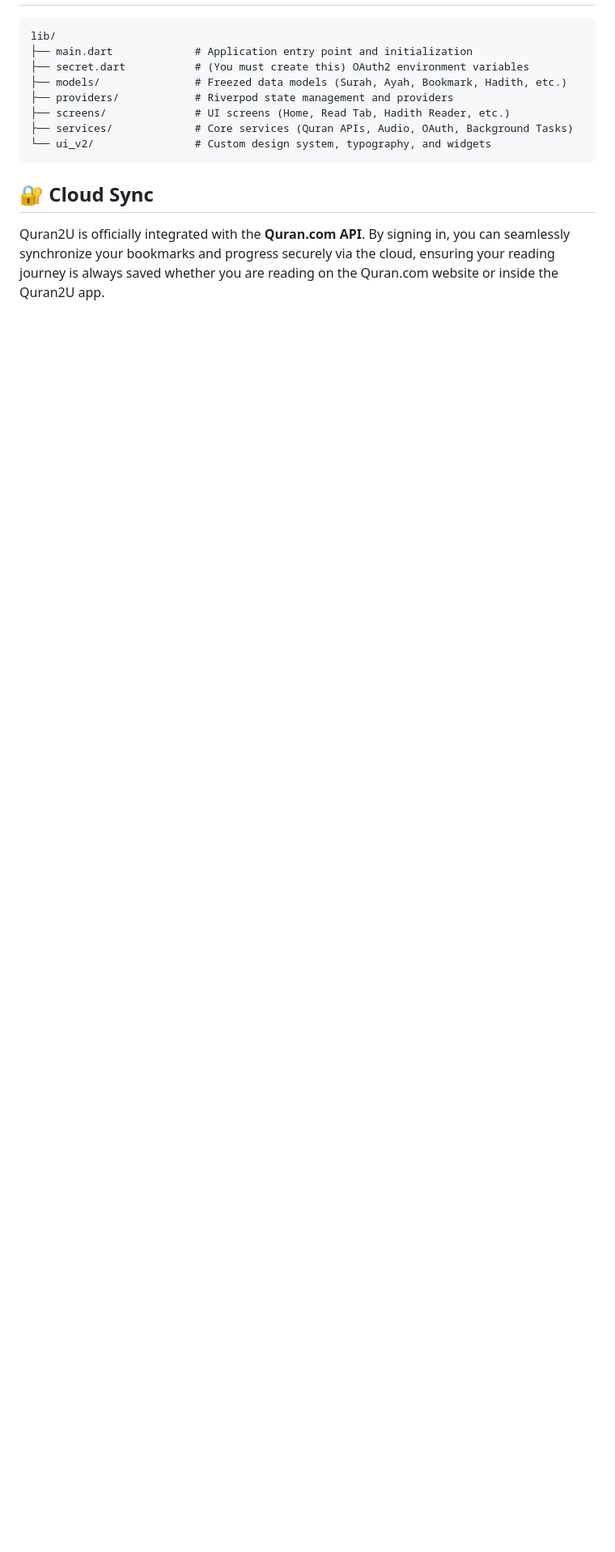
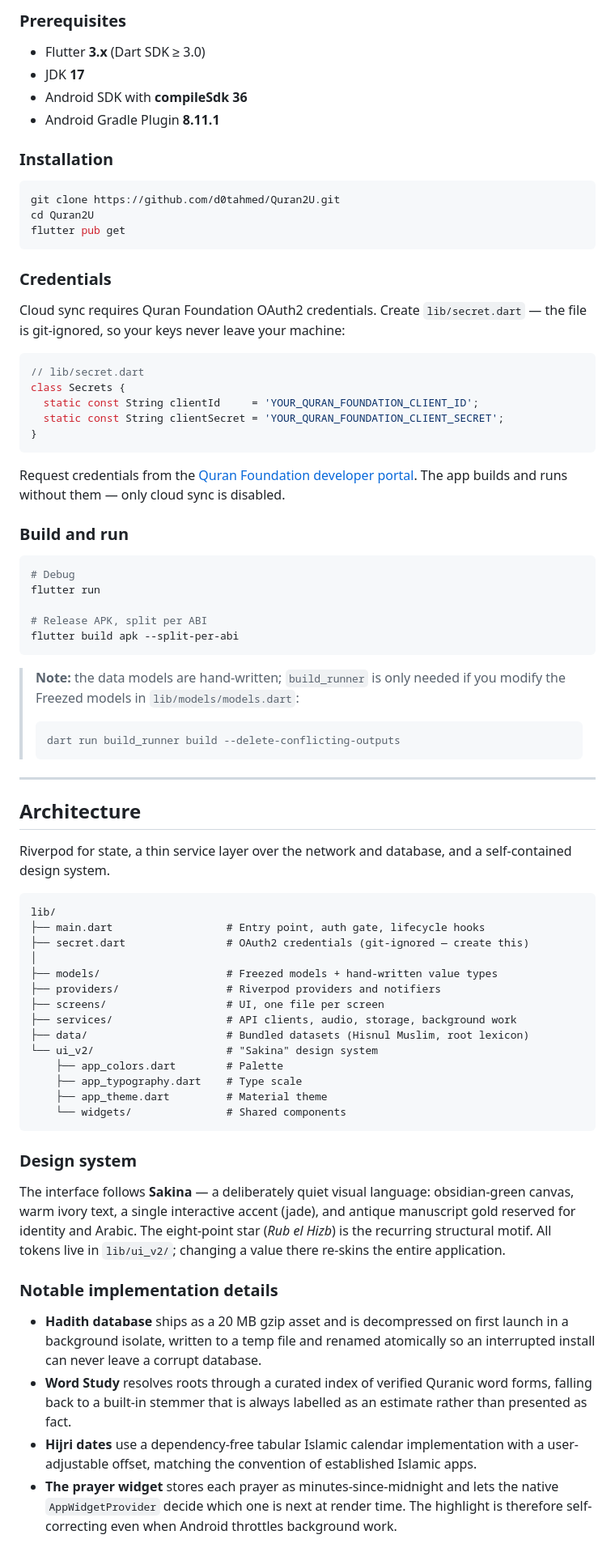
Before and after one commit to d0tahmed/Quran2U, a Markdown page: README.md, the part around one of its changes. Shown at 81% size. Drawn GitHub-style; blank space fills up the shorter version.

Commit message:
docs: rewrite README for v4.0.0

````diff
--- a/README.md
+++ b/README.md
@@ -71,15 +88,97 @@ To run the app locally with full cloud-sync support, you must configure your OAu
+### Prerequisites
+
+- Flutter **3.x** (Dart SDK ≥ 3.0)
+- JDK **17**
+- Android SDK with **compileSdk 36**
+- Android Gradle Plugin **8.11.1**
+
+### Installation
+
+```bash
+git clone https://github.com/d0tahmed/Quran2U.git
+cd Quran2U
+flutter pub get
+```
+
+### Credentials
+
+Cloud sync requires Quran Foundation OAuth2 credentials. Create
+`lib/secret.dart` — the file is git-ignored, so your keys never leave your
+machine:
+
+```dart
+// lib/secret.dart
+class Secrets {
+  static const String clientId     = 'YOUR_QURAN_FOUNDATION_CLIENT_ID';
+  static const String clientSecret = 'YOUR_QURAN_FOUNDATION_CLIENT_SECRET';
+}
+```
+
+Request credentials from the [Quran Foundation developer
+portal](https://api-docs.quran.foundation/). The app builds and runs without
+them — only cloud sync is disabled.
+
+### Build and run
+
+```bash
+# Debug
+flutter run
+
+# Release APK, split per ABI
+flutter build apk --split-per-abi
+```
+
+> **Note:** the data models are hand-written; `build_runner` is only needed if
+> you modify the Freezed models in `lib/models/models.dart`:
+> ```bash
+> dart run build_runner build --delete-conflicting-outputs
+> ```
+
+---
+
+## Architecture
+
+Riverpod for state, a thin service layer over the network and database, and a
+self-contained design system.
 
 ```text
 lib/
-├── main.dart             # Application entry point and initialization
-├── secret.dart           # (You must create this) OAuth2 environment variables
-├── models/               # Freezed data models (Surah, Ayah, Bookmark, Hadith, etc.)
-├── providers/            # Riverpod state management and providers
-├── screens/              # UI screens (Home, Read Tab, Hadith Reader, etc.)
-├── services/             # Core services (Quran APIs, Audio, OAuth, Background Tasks)
-└── ui_v2/                # Custom design system, typography, and widgets
+├── main.dart                  # Entry point, auth gate, lifecycle hooks
+├── secret.dart                # OAuth2 credentials (git-ignored — create this)
+│
+├── models/                    # Freezed models + hand-written value types
+├── providers/                 # Riverpod providers and notifiers
+├── screens/                   # UI, one file per screen
+├── services/                  # API clients, audio, storage, background work
+├── data/                      # Bundled datasets (Hisnul Muslim, root lexicon)
+└── ui_v2/                     # "Sakina" design system
+    ├── app_colors.dart        # Palette
+    ├── app_typography.dart    # Type scale
+    ├── app_theme.dart         # Material theme
+    └── widgets/               # Shared components
 ```
 
-## 🔐 Cloud Sync
+### Design system
 
-Quran2U is officially integrated with the **Quran.com API**. By signing in, you can seamlessly synchronize your bookmarks and progress securely via the cloud, ensuring your reading journey is always saved whether you are reading on the Quran.com website or inside the Quran2U app.
+The interface follows **Sakina** — a deliberately quiet visual language:
+obsidian-green canvas, warm ivory text, a single interactive accent (jade), and
+antique manuscript gold reserved for identity and Arabic. The eight-point star
+(*Rub el Hizb*) is the recurring structural motif. All tokens live in
+`lib/ui_v2/`; changing a value there re-skins the entire application.
+
+### Notable implementation details
+
+- **Hadith database** ships as a 20 MB gzip asset and is decompressed on first
+  launch in a background isolate, written to a temp file and renamed atomically
+  so an interrupted install can never leave a corrupt database.
+- **Word Study** resolves roots through a curated index of verified Quranic word
+  forms, falling back to a built-in stemmer that is always labelled as an
+  estimate rather than presented as fact.
+- **Hijri dates** use a dependency-free tabular Islamic calendar implementation
+  with a user-adjustable offset, matching the convention of established Islamic
+  apps.
+- **The prayer widget** stores each prayer as minutes-since-midnight and lets
+  the native `AppWidgetProvider` decide which one is next at render time. The
+  highlight is therefore self-correcting even when Android throttles background
+  work.
+
````
Also changed, not shown: other parts of README.md (+135 -56 lines).
